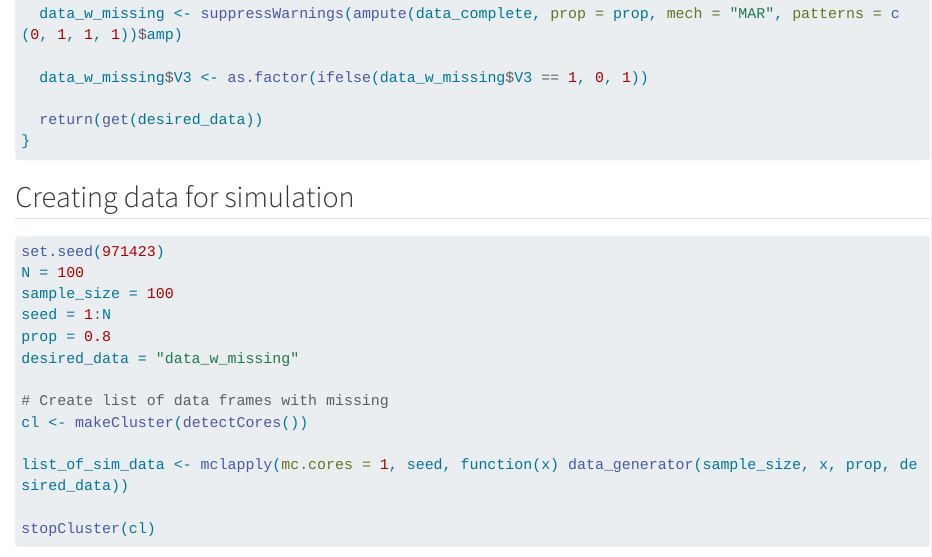
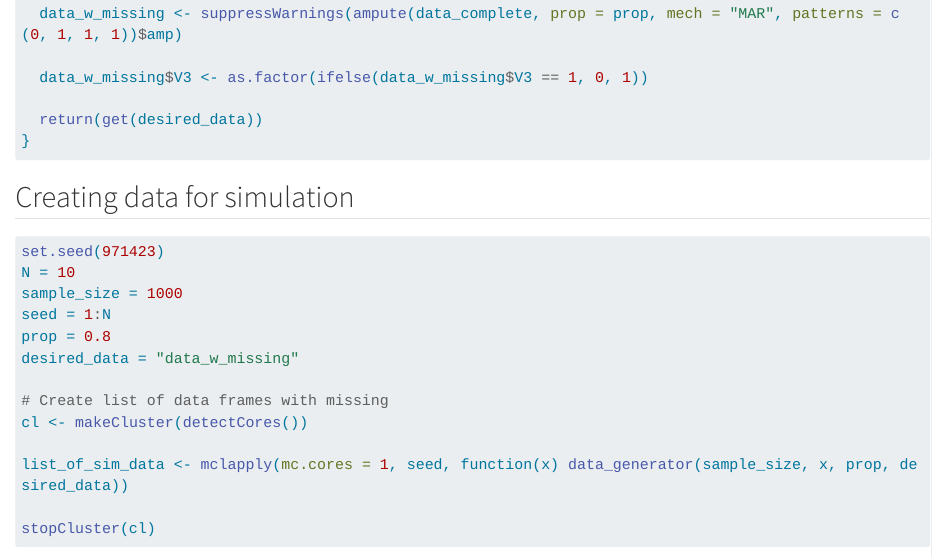
Before and after one commit to ieb2/jackknife_var_est, a Quarto document (main_doc.qmd): the page in a window 1100 px wide, from 840 px down. Rendered offline with R 4.5, knitr and Pandoc in place of Quarto, with nearby package versions; some code elsewhere in the file could not run offline; long lines of code are wrapped.

Commit message:
still not sure what to do

````diff
--- a/main_doc.qmd
+++ b/main_doc.qmd
@@ -52,8 +52,8 @@ data_generator <- function(sample_size, seed, prop, desired_data){
 
 ```{r, eval = FALSE}
 set.seed(971423)
-N = 100
-sample_size = 100
+N = 10
+sample_size = 1000
 seed = 1:N
 prop = 0.8
 desired_data = "data_w_missing"
````
Also changed, not shown: main_doc.qmd (4 more changed lines).
